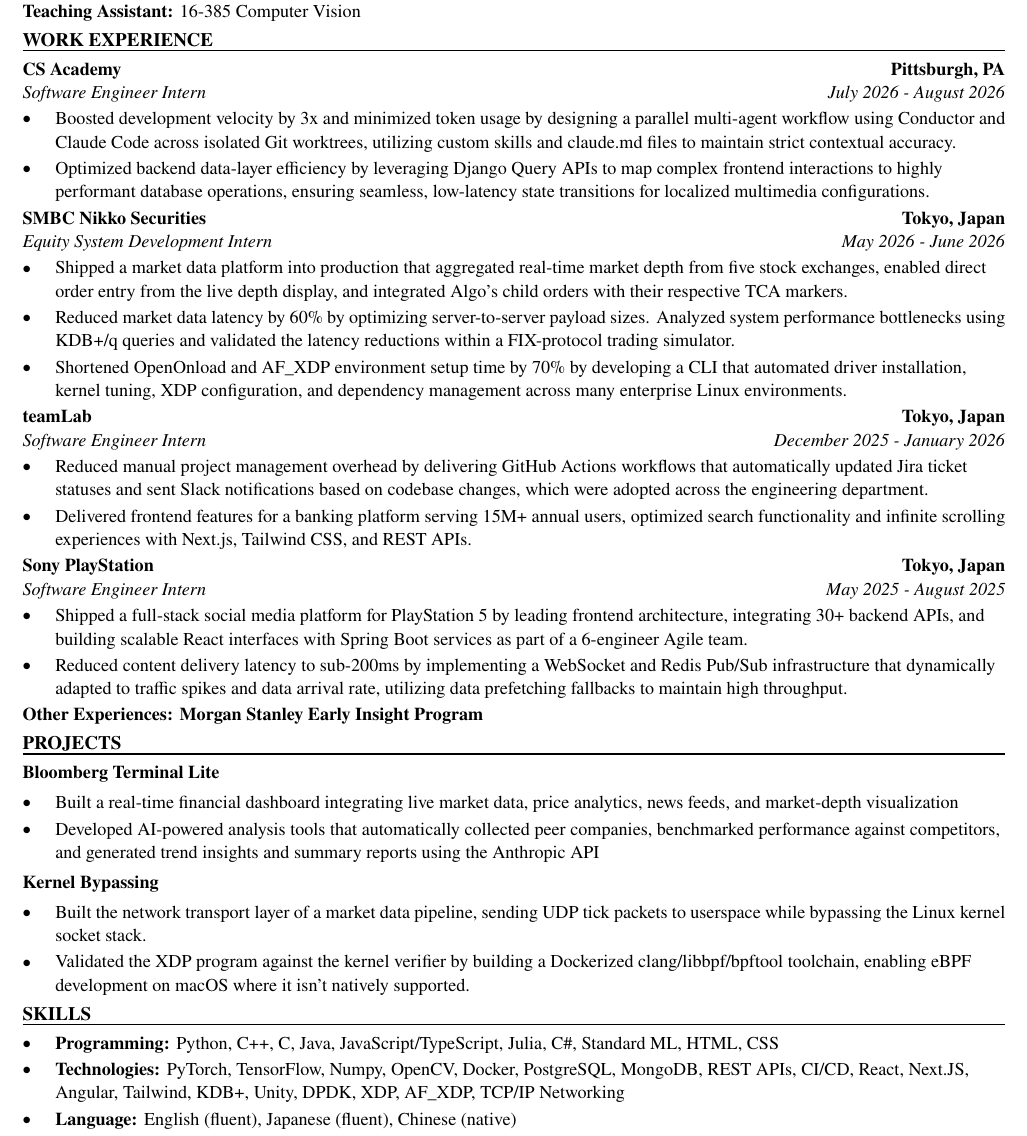
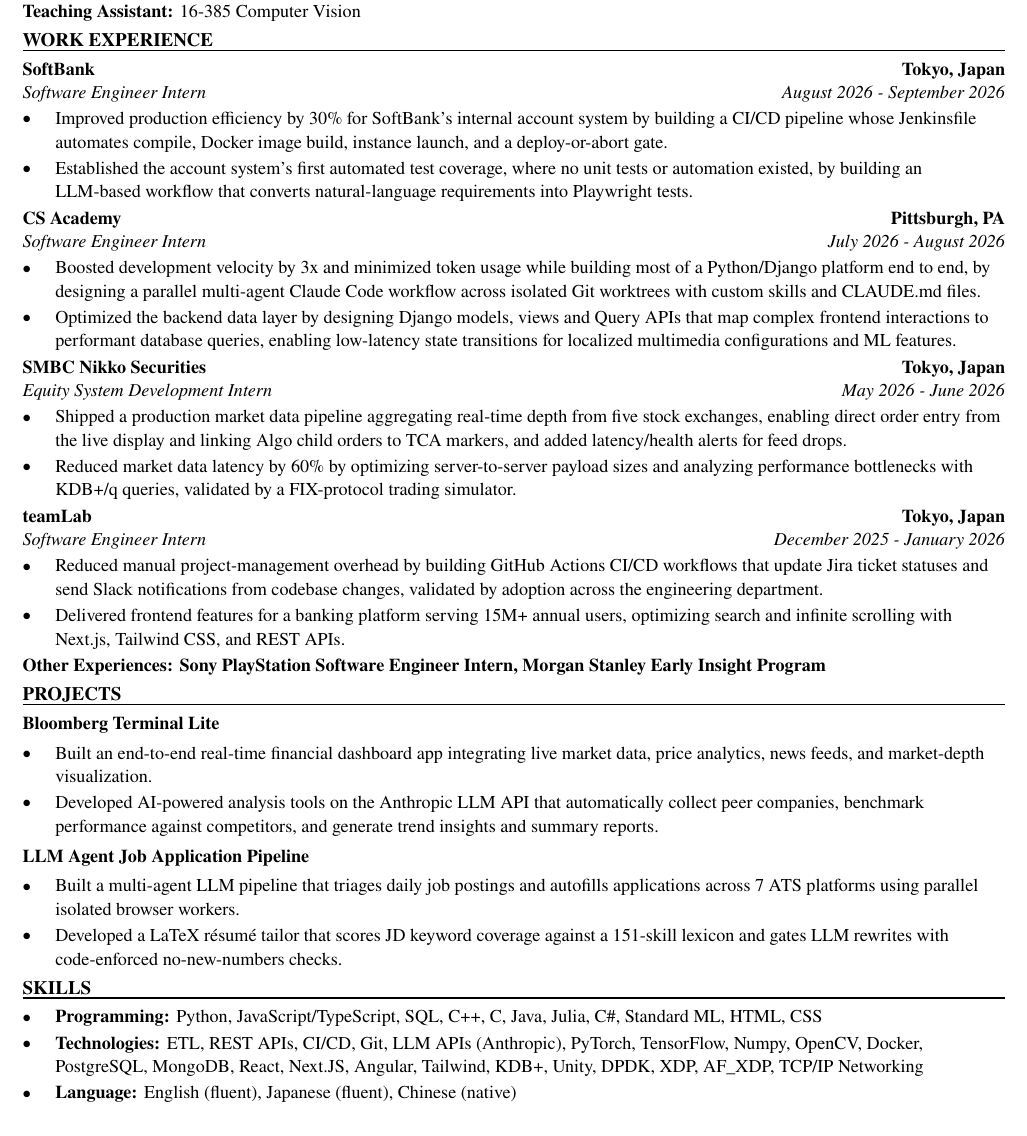
Before and after one commit to xinyichan04/resume, a LaTeX CV (resume.tex, which reads skills.tex): part of the page, cut so that both start at the same text. Compiled offline with pdfLaTeX.

Commit message:
Tailor for USAFacts: AI & Software Engineer Intern (ATS score 91.5 -> 100.0)

```diff
--- a/resume.tex
+++ b/resume.tex
@@ -50,43 +50,42 @@
 \textbf{Teaching Assistant:} 16-385 Computer Vision
 
 \section*{WORK EXPERIENCE}
+\entry{SoftBank}{Tokyo, Japan}{Software Engineer Intern}{August 2026 - September 2026}
+\begin{itemize}
+  \item Improved production efficiency by 30\% for SoftBank's internal account system by building a CI/CD pipeline whose Jenkinsfile automates compile, Docker image build, instance launch, and a deploy-or-abort gate.
+  \item Established the account system's first automated test coverage, where no unit tests or automation existed, by building an LLM-based workflow that converts natural-language requirements into Playwright tests.
+\end{itemize}
+
 \entry{CS Academy}{Pittsburgh, PA}{Software Engineer Intern}{July 2026 - August 2026}
 \begin{itemize}
-  \item Boosted development velocity by 3x and minimized token usage by designing a parallel multi-agent workflow using Conductor and Claude Code across isolated Git worktrees, utilizing custom skills and claude.md files to maintain strict contextual accuracy.
-  \item Optimized backend data-layer efficiency by leveraging Django Query APIs to map complex frontend interactions to highly performant database operations, ensuring seamless, low-latency state transitions for localized multimedia configurations.
+  \item Boosted development velocity by 3x and minimized token usage while building most of a Python/Django platform end to end, by designing a parallel multi-agent Claude Code workflow across isolated Git worktrees with custom skills and CLAUDE.md files.
+  \item Optimized the backend data layer by designing Django models, views and Query APIs that map complex frontend interactions to performant database queries, enabling low-latency state transitions for localized multimedia configurations and ML features.
 \end{itemize}
 
 \entry{SMBC Nikko Securities}{Tokyo, Japan}{Equity System Development Intern}{May 2026 - June 2026}
 \begin{itemize}
-  \item Shipped a market data platform into production that aggregated real-time market depth from five stock exchanges, enabled direct order entry from the live depth display, and integrated Algo's child orders with their respective TCA markers.
-  \item Reduced market data latency by 60\% by optimizing server-to-server payload sizes. Analyzed system performance bottlenecks using KDB+/q queries and validated the latency reductions within a FIX-protocol trading simulator.
-  \item Shortened OpenOnload and AF\_XDP environment setup time by 70\% by developing a CLI that automated driver installation, kernel tuning, XDP configuration, and dependency management across many enterprise Linux environments.
+  \item Shipped a production market data pipeline aggregating real-time depth from five stock exchanges, enabling direct order entry from the live display and linking Algo child orders to TCA markers, and added latency/health alerts for feed drops.
+  \item Reduced market data latency by 60\% by optimizing server-to-server payload sizes and analyzing performance bottlenecks with KDB+/q queries, validated by a FIX-protocol trading simulator.
 \end{itemize}
 
 \entry{teamLab}{Tokyo, Japan}{Software Engineer Intern}{December 2025 - January 2026}
 \begin{itemize}
-  \item Reduced manual project management overhead by delivering GitHub Actions workflows that automatically updated Jira ticket statuses and sent Slack notifications based on codebase changes, which were adopted across the engineering department.
-  \item Delivered frontend features for a banking platform serving 15M+ annual users, optimized search functionality and infinite scrolling experiences with Next.js, Tailwind CSS, and REST APIs.
+  \item Reduced manual project-management overhead by building GitHub Actions CI/CD workflows that update Jira ticket statuses and send Slack notifications from codebase changes, validated by adoption across the engineering department.
+  \item Delivered frontend features for a banking platform serving 15M+ annual users, optimizing search and infinite scrolling with Next.js, Tailwind CSS, and REST APIs.
 \end{itemize}
-
-\entry{Sony PlayStation}{Tokyo, Japan}{Software Engineer Intern}{May 2025 - August 2025}
-\begin{itemize}
-  \item Shipped a full-stack social media platform for PlayStation 5 by leading frontend architecture, integrating 30+ backend APIs, and building scalable React interfaces with Spring Boot services as part of a 6-engineer Agile team.
-  \item Reduced content delivery latency to sub-200ms by implementing a WebSocket and Redis Pub/Sub infrastructure that dynamically adapted to traffic spikes and data arrival rate, utilizing data prefetching fallbacks to maintain high throughput.
-\end{itemize}
-\textbf{Other Experiences: Morgan Stanley Early Insight Program}
+\textbf{Other Experiences: Sony PlayStation Software Engineer Intern, Morgan Stanley Early Insight Program}
 
 \section*{PROJECTS}
 \textbf{Bloomberg Terminal Lite}\par\vspace{2pt}
 \begin{itemize}
-  \item Built a real-time financial dashboard integrating live market data, price analytics, news feeds, and market-depth visualization
-  \item Developed AI-powered analysis tools that automatically collected peer companies, benchmarked performance against competitors, and generated trend insights and summary reports using the Anthropic API
+  \item Built an end-to-end real-time financial dashboard app integrating live market data, price analytics, news feeds, and market-depth visualization.
+  \item Developed AI-powered analysis tools on the Anthropic LLM API that automatically collect peer companies, benchmark performance against competitors, and generate trend insights and summary reports.
 \end{itemize}
 \vspace{2pt}
-\textbf{Kernel Bypassing}\par\vspace{2pt}
+\textbf{LLM Agent Job Application Pipeline}\par\vspace{2pt}
 \begin{itemize}
-  \item Built the network transport layer of a market data pipeline, sending UDP tick packets to userspace while bypassing the Linux kernel socket stack.
-  \item Validated the XDP program against the kernel verifier by building a Dockerized clang/libbpf/bpftool toolchain, enabling eBPF development on macOS where it isn't natively supported.
+  \item Built a multi-agent LLM pipeline that triages daily job postings and autofills applications across 7 ATS platforms using parallel isolated browser workers.
+  \item Developed a LaTeX résumé tailor that scores JD keyword coverage against a 151-skill lexicon and gates LLM rewrites with code-enforced no-new-numbers checks.
 \end{itemize}
 
 \input{skills.tex}
--- a/skills.tex
+++ b/skills.tex
@@ -1,7 +1,7 @@
 % SKILLS section: the ONLY part the tailoring system rewrites.
 \section*{SKILLS}
 \begin{itemize}
-  \item \textbf{Programming:} Python, C++, C, Java, JavaScript/TypeScript, Julia, C\#, Standard ML, HTML, CSS
-  \item \textbf{Technologies:} PyTorch, TensorFlow, Numpy, OpenCV, Docker, PostgreSQL, MongoDB, REST APIs, CI/CD, React, Next.JS, Angular, Tailwind, KDB+, Unity, DPDK, XDP, AF\_XDP, TCP/IP Networking
+  \item \textbf{Programming:} Python, JavaScript/TypeScript, SQL, C++, C, Java, Julia, C\#, Standard ML, HTML, CSS
+  \item \textbf{Technologies:} ETL, REST APIs, CI/CD, Git, LLM APIs (Anthropic), PyTorch, TensorFlow, Numpy, OpenCV, Docker, PostgreSQL, MongoDB, React, Next.JS, Angular, Tailwind, KDB+, Unity, DPDK, XDP, AF\_XDP, TCP/IP Networking
   \item \textbf{Language:} English (fluent), Japanese (fluent), Chinese (native)
 \end{itemize}
```
